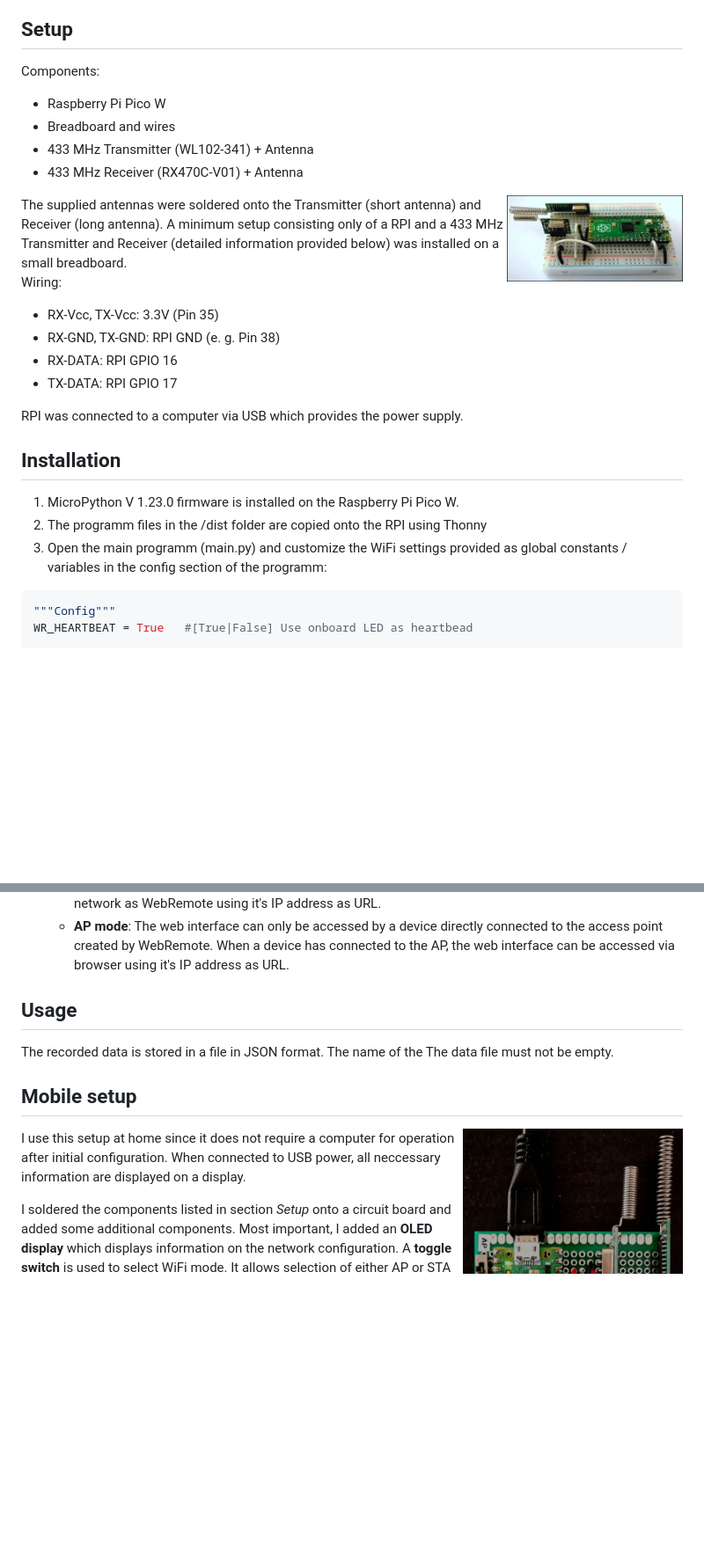
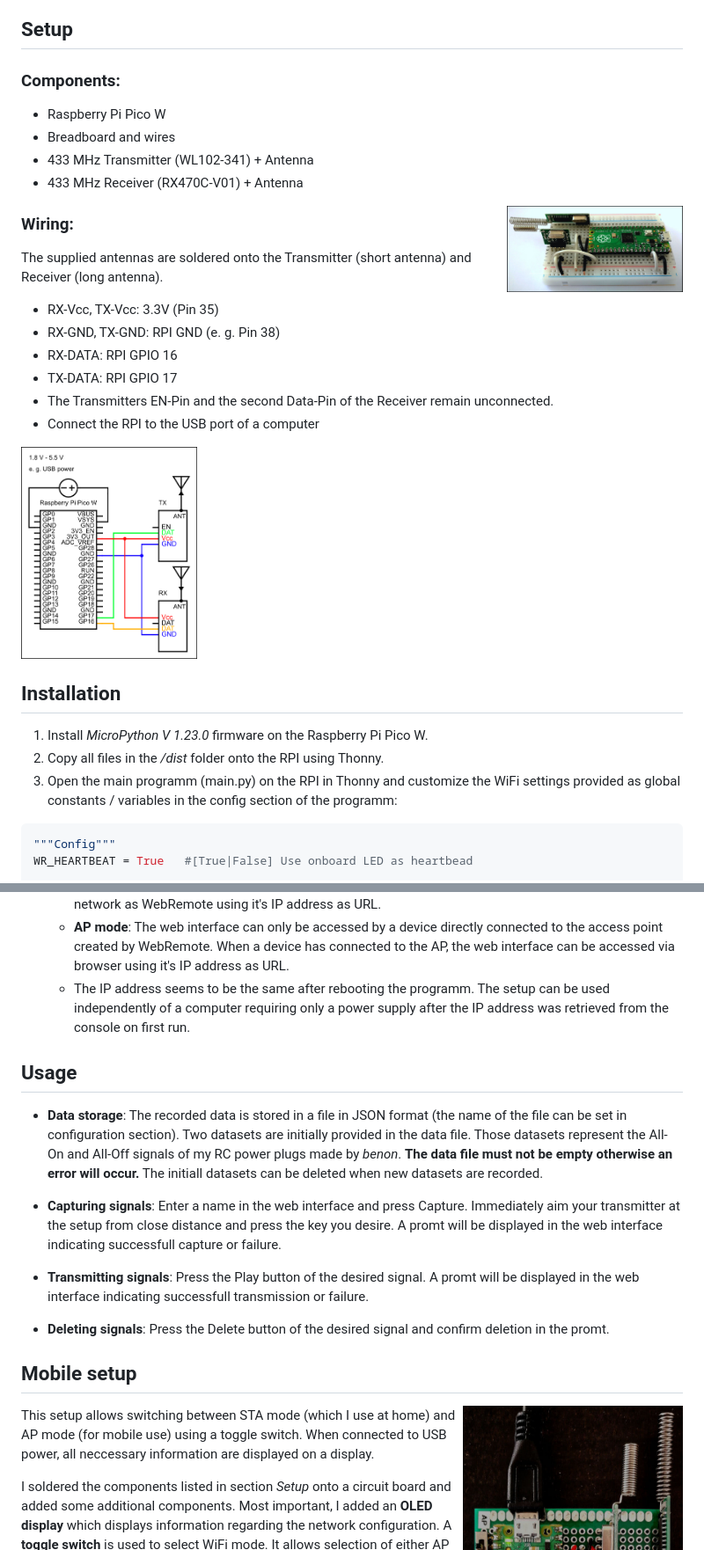
Before and after one commit to de-dh/WebRemote-MPY, a Markdown page: README.md, 2 parts joined by grey strips. Shown at 88% size. Rendered like a GitHub page; blank space fills up the shorter version.

````diff
--- a/README.md
+++ b/README.md
@@ -55,34 +55,33 @@ Prepros was used to perform pre- and post-processing of CSS and JS.
 
 ## Setup
 
-Components:
+### Components:
 - Raspberry Pi Pico W
 - Breadboard and wires
 - 433 MHz Transmitter (WL102-341) + Antenna
 - 433 MHz Receiver (RX470C-V01) + Antenna
 
+<img align="right"  src="doc/minimal_setup.jpg" width="200" height="auto" />
 
-<img align="right"  src="doc/minimal_setup.jpg" width="200" height="auto" />
-The supplied antennas were soldered onto the Transmitter (short antenna) and Receiver (long antenna).
-A minimum setup consisting only of a RPI and a 433 MHz Transmitter and Receiver
-(detailed information provided below) was installed on a small breadboard.
 
-Wiring:
+### Wiring:
+The supplied antennas are soldered onto the Transmitter (short antenna) and Receiver (long antenna).
+
 - RX-Vcc, TX-Vcc: 3.3V (Pin 35)
 - RX-GND, TX-GND: RPI GND (e. g. Pin 38)
 - RX-DATA: RPI GPIO 16
 - TX-DATA: RPI GPIO 17
+- The Transmitters EN-Pin and the second Data-Pin of the Receiver remain unconnected.
+- Connect the RPI to the USB port of a computer
 
-RPI was connected to a computer via USB which provides the power supply.
-
-
+<img src="doc/circuit_diagramm.png" width="200" height="auto" />
 
 
 ## Installation
 
-1. MicroPython V 1.23.0 firmware is installed on the Raspberry Pi Pico W.
-2. The programm files in the /dist folder are copied onto the RPI using Thonny
-3. Open the main programm (main.py) and customize the WiFi settings provided as global constants / variables in the config section of the programm:
+1. Install *MicroPython V 1.23.0* firmware on the Raspberry Pi Pico W.
+2. Copy all files in the */dist* folder onto the RPI using Thonny.
+3. Open the main programm (main.py) on the RPI in Thonny and customize the WiFi settings provided as global constants / variables in the config section of the programm:
 ```python
 """Config"""
 WR_HEARTBEAT = True   #[True|False] Use onboard LED as heartbead
@@ -103,20 +102,36 @@ WR_AP_PASSWORD = 'micropython' #Password of the AP created in AP mode
 4. When WiFi connection was successfull the IP address of the web interface is printed in the console of Thonny.<img src="doc/shell_with_network_info.png" width="400" height="auto" />
    - **STA mode**: The web interface can be accessed via browser by every device connected to the same WiFi network as WebRemote using it's IP address as URL.
    - **AP mode**: The web interface can only be accessed by a device directly connected to the access point created by WebRemote. When a device has connected to the AP, the web interface can be accessed via browser using it's IP address as URL.
+   - The IP address seems to be the same after rebooting the programm. The setup can be used independently of a computer requiring only a power supply after the IP address was retrieved from the console on first run.
 
 ## Usage
-The recorded data is stored in a file in JSON format. The name of the
-The data file must not be empty.
+
+- **Data storage**: The recorded data is stored in a file in JSON format (the name of the file can be set in configuration section).
+Two datasets are initially provided in the data file.
+Those datasets represent the All-On and All-Off signals of my RC power plugs made by *benon*.
+**The data file must not be empty otherwise an error will occur.**
+The initiall datasets can be deleted when new datasets are recorded.
+
+- **Capturing signals**: Enter a name in the web interface and press Capture.
+Immediately aim your transmitter at the setup from close distance and press the key you desire.
+A promt will be displayed in the web interface indicating successfull capture or failure.
+
+
+- **Transmitting signals**: Press the Play button of the desired signal.
+A promt will be displayed in the web interface indicating successfull transmission or failure.
+
+
+- **Deleting signals**: Press the Delete button of the desired signal and confirm deletion in the promt.
 
 
 ## Mobile setup
 <img align="right" src="doc/mobile_setup.jpg" width="250" height="auto" />
 
-I use this setup at home since it does not require a computer for operation after initial configuration.
+This setup allows switching between STA mode (which I use at home) and AP mode (for mobile use) using a toggle switch.
 When connected to USB power, all neccessary information are displayed on a display.
 
 I soldered the components listed in section *Setup* onto a circuit board and added some additional components.
-Most important, I added an **OLED display** which displays information on the network configuration.
+Most important, I added an **OLED display** which displays information regarding the network configuration.
 A **toggle switch** is used to select WiFi mode. It allows selection of either AP or STA mode.
 A **green LED** and a **red LED** were added to indicate active transmissions and transmission errors, respectively.
 A simple push-button acts as a **reset switch**.
````
Also changed, not shown: other parts of README.md (+5 -5 lines).
